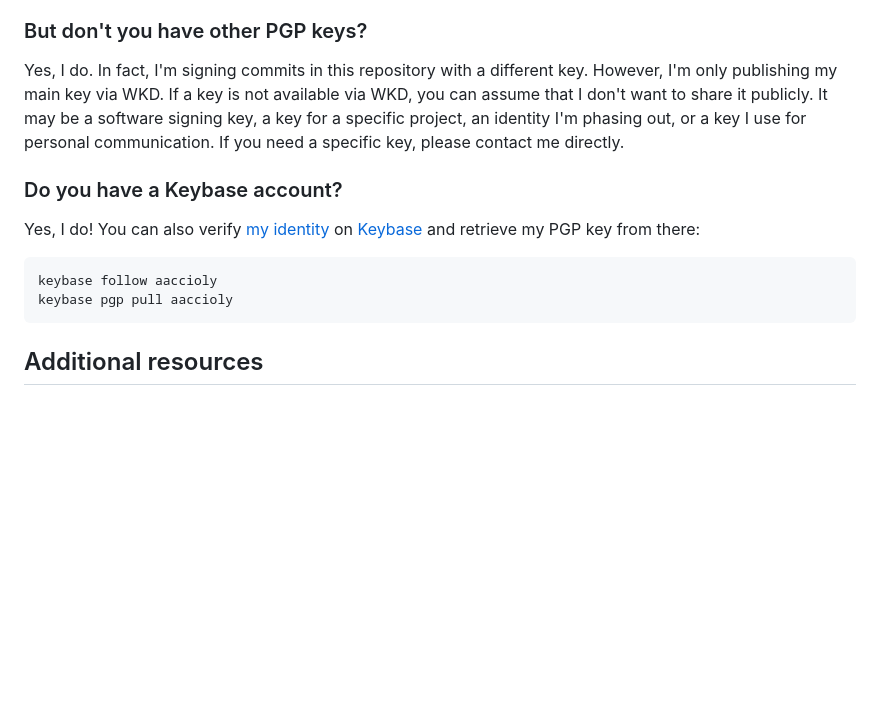
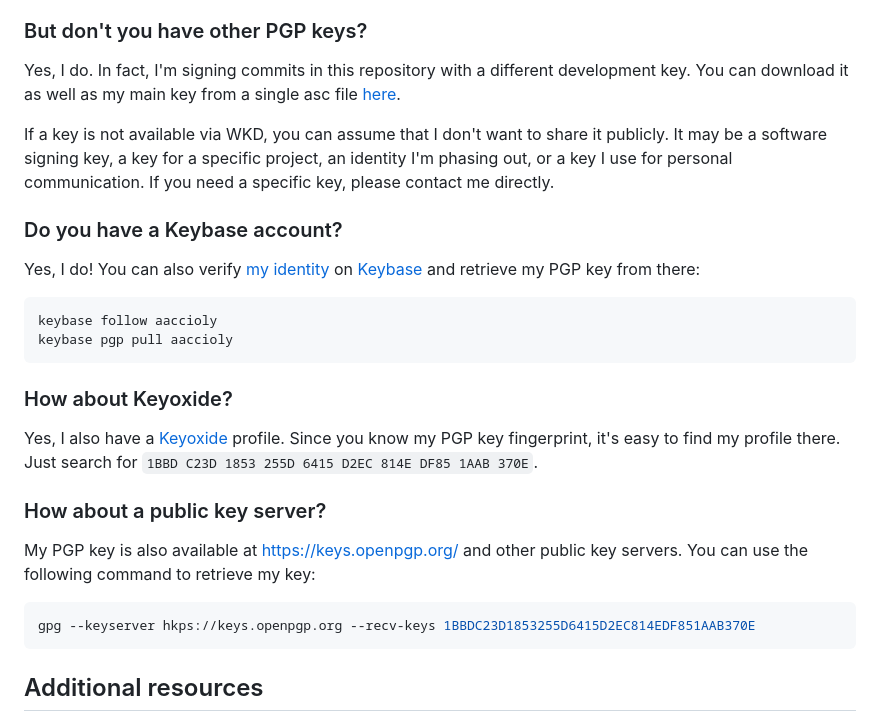
Before and after one commit to aaccioly/openpgp-wkd-keys, a Markdown page: README.md, the part around the change. GitHub-like rendering; blank space fills up the shorter version.

Commit message:
feat(docs): enhance key distribution and verification methods
- Add reference to download development and main keys from the repo
- Add section about Keyoxide profile for additional verification
- Add information about retrieving keys from public key servers
- Restructure text for better readability

````diff
--- a/README.md
+++ b/README.md
@@ -58,10 +58,12 @@ public key with others, allowing them to send you encrypted messages or verify y
 
 ### But don't you have other PGP keys?
 
-Yes, I do. In fact, I'm signing commits in this repository with a different key. However, I'm only publishing my main
-key via WKD. If a key is not available via WKD, you can assume that I don't want to share it publicly. It may be a
-software signing key, a key for a specific project, an identity I'm phasing out, or a key I use for personal
-communication. If you need a specific key, please contact me directly.
+Yes, I do. In fact, I'm signing commits in this repository with a different development key. You can download it as well
+as my main key from a single asc file [here](aaccioly.asc).
+
+If a key is not available via WKD, you can assume that I don't want to share it publicly. It may be a software signing
+key, a key for a specific project, an identity I'm phasing out, or a key I use for personal communication. If you need a
+specific key, please contact me directly.
 
 ### Do you have a Keybase account?
 
@@ -72,6 +74,19 @@ my PGP key from there:
 keybase follow aaccioly
 keybase pgp pull aaccioly
 ```
+### How about Keyoxide?
+
+Yes, I also have a [Keyoxide](https://keyoxide.org) profile. Since you know my PGP key fingerprint, it's easy to find my
+profile there. Just search for `1BBD C23D 1853 255D 6415 D2EC 814E DF85 1AAB 370E`.
+
+### How about a public key server?
+
+My PGP key is also available at https://keys.openpgp.org/ and other public key servers. You can use the following
+command to retrieve my key:
+
+```sh
+gpg --keyserver hkps://keys.openpgp.org --recv-keys 1BBDC23D1853255D6415D2EC814EDF851AAB370E
+```
 
 ## Additional resources
 
````
